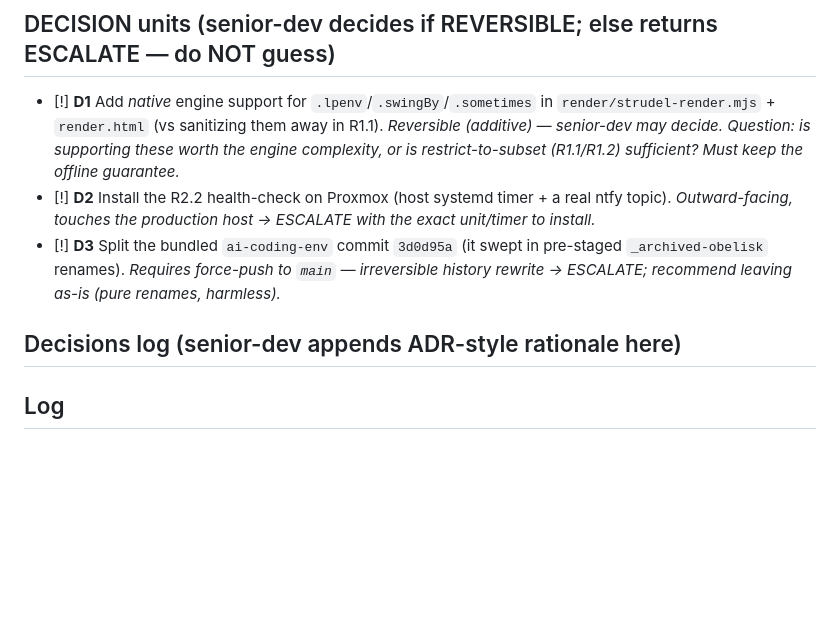
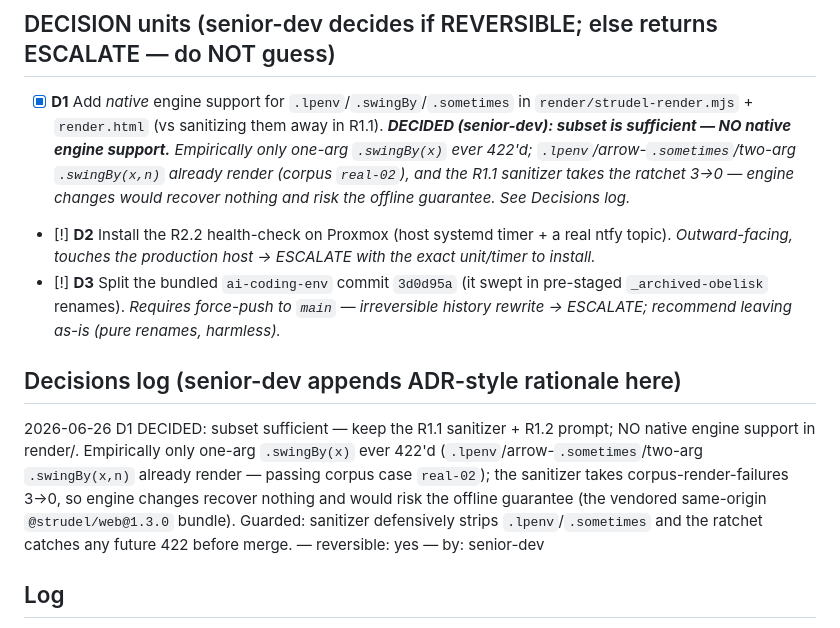
Before and after one commit to gitayam/riff-music-bot, a Markdown page: docs/reliability-roadmap-progress.md, the part around the change. Drawn GitHub-style; blank space fills up the shorter version.

Commit message:
docs(riff): D1 DECIDED (senior-dev) — keep subset, no native engine support
Senior-dev decision: the named premise is mostly false against the engine —
@strudel/web@1.3.0 already renders .lpenv / arrow-.sometimes / two-arg .swingBy(x,n)
(passing corpus case real-02). Only one-arg .swingBy(x) ever 422'd, already fixed by the
R1.1 sanitizer (ratchet 3->0). Native engine support recovers nothing and would risk the
offline guarantee, so D1 is closed as 'subset sufficient' with no render/ changes.
Ratchet confirmed still 0; reversible (ledger-only).

Co-Authored-By: Claude Opus 4.8 (1M context) <noreply@anthropic.com>

```diff
--- a/docs/reliability-roadmap-progress.md
+++ b/docs/reliability-roadmap-progress.md
@@ -43,12 +43,13 @@ next** and writes back after each unit. Plan/rationale lives in `reliability-roa
 - [x] **R3.1** Refresh `README.md` + add a "Production (2026-06)" current-state block to `docs/sundai-zeroclaw-music-roadmap.md`: Worker-on-CF + Proxmox (hermes/strudel-watch/riff-render) topology, the off-laptop migration, and the render-corpus ratchet. Do NOT uncheck/rewrite the sundai roadmap's existing `[x]`/history — append only.
 
 ## DECISION units (senior-dev decides if REVERSIBLE; else returns ESCALATE — do NOT guess)
-- [!] **D1** Add *native* engine support for `.lpenv`/`.swingBy`/`.sometimes` in `render/strudel-render.mjs` + `render.html` (vs sanitizing them away in R1.1). _Reversible (additive) — senior-dev may decide. Question: is supporting these worth the engine complexity, or is restrict-to-subset (R1.1/R1.2) sufficient? Must keep the offline guarantee._
+- [x] **D1** Add *native* engine support for `.lpenv`/`.swingBy`/`.sometimes` in `render/strudel-render.mjs` + `render.html` (vs sanitizing them away in R1.1). _**DECIDED (senior-dev): subset is sufficient — NO native engine support.** Empirically only one-arg `.swingBy(x)` ever 422'd; `.lpenv`/arrow-`.sometimes`/two-arg `.swingBy(x,n)` already render (corpus `real-02`), and the R1.1 sanitizer takes the ratchet 3→0 — engine changes would recover nothing and risk the offline guarantee. See Decisions log._
 - [!] **D2** Install the R2.2 health-check on Proxmox (host systemd timer + a real ntfy topic). _Outward-facing, touches the production host → ESCALATE with the exact unit/timer to install._
 - [!] **D3** Split the bundled `ai-coding-env` commit `3d0d95a` (it swept in pre-staged `_archived-obelisk` renames). _Requires force-push to `main` — irreversible history rewrite → ESCALATE; recommend leaving as-is (pure renames, harmless)._
 
 ## Decisions log (senior-dev appends ADR-style rationale here)
 <!-- <date> <id> DECIDED: <choice> — rationale … — reversible: yes/no — by: senior-dev -->
+2026-06-26  D1  DECIDED: subset sufficient — keep the R1.1 sanitizer + R1.2 prompt; NO native engine support in render/. Empirically only one-arg `.swingBy(x)` ever 422'd (`.lpenv`/arrow-`.sometimes`/two-arg `.swingBy(x,n)` already render — passing corpus case `real-02`); the sanitizer takes corpus-render-failures 3→0, so engine changes recover nothing and would risk the offline guarantee (the vendored same-origin `@strudel/web@1.3.0` bundle). Guarded: sanitizer defensively strips `.lpenv`/`.sometimes` and the ratchet catches any future 422 before merge. — reversible: yes — by: senior-dev
 
 ## Log
 <!-- one line per unit:
```
